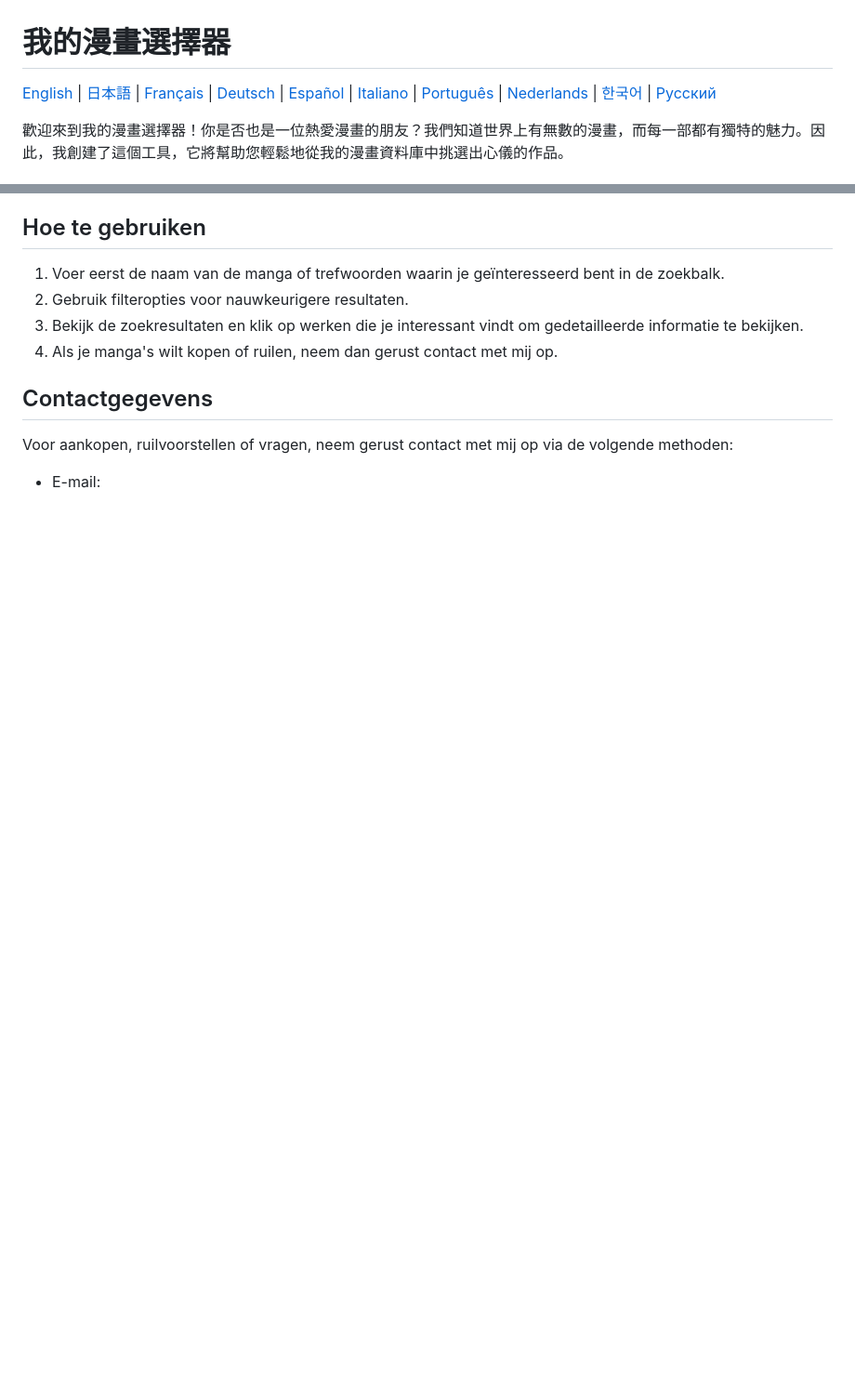
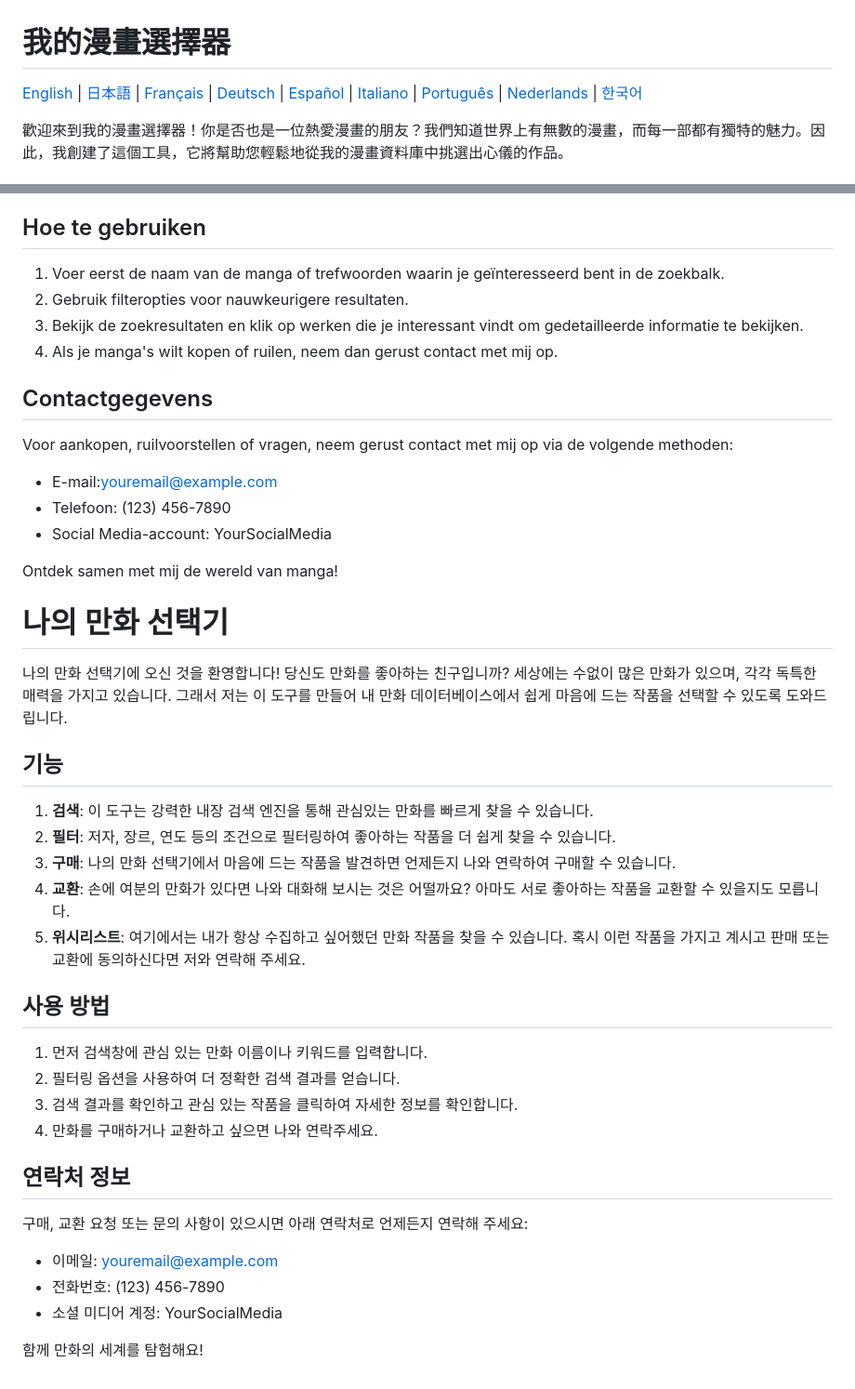
Before and after one commit to hercse/Comic, a Markdown page: README.md, 2 parts joined by grey strips. Shown: that part at 93% size. Rendered like a GitHub page; blank space fills up the shorter version.

```diff
--- a/README.md
+++ b/README.md
@@ -1,6 +1,6 @@
 # 我的漫畫選擇器
 
-[English](#english) | [日本語](#japanese) | [Français](#french) | [Deutsch](#german) | [Español](#spanish) | [Italiano](#italian) | [Português](#portuguese) | [Nederlands](#dutch) | [한국어](#korean) | [Русский](#russian)
+[English](#english) | [日本語](#japanese) | [Français](#french) | [Deutsch](#german) | [Español](#spanish) | [Italiano](#italian) | [Português](#portuguese) | [Nederlands](#dutch) | [한국어](#korean)
 
 歡迎來到我的漫畫選擇器！你是否也是一位熱愛漫畫的朋友？我們知道世界上有無數的漫畫，而每一部都有獨特的魅力。因此，我創建了這個工具，它將幫助您輕鬆地從我的漫畫資料庫中挑選出心儀的作品。
 
@@ -246,4 +246,36 @@ Welkom bij mijn Manga Keuzetool! Ben je ook een liefhebber van manga's? We weten
 
 ## Contactgegevens
 Voor aankopen, ruilvoorstellen of vragen, neem gerust contact met mij op via de volgende methoden:
-- E-mail:
+- E-mail:youremail@example.com
+- Telefoon: (123) 456-7890
+- Social Media-account: YourSocialMedia
+
+Ontdek samen met mij de wereld van manga!
+
+<a name="korean"></a>
+# 나의 만화 선택기
+
+나의 만화 선택기에 오신 것을 환영합니다! 당신도 만화를 좋아하는 친구입니까? 세상에는 수없이 많은 만화가 있으며, 각각 독특한 매력을 가지고 있습니다. 그래서 저는 이 도구를 만들어 내 만화 데이터베이스에서 쉽게 마음에 드는 작품을 선택할 수 있도록 도와드립니다.
+
+## 기능
+
+1. **검색**: 이 도구는 강력한 내장 검색 엔진을 통해 관심있는 만화를 빠르게 찾을 수 있습니다.
+2. **필터**: 저자, 장르, 연도 등의 조건으로 필터링하여 좋아하는 작품을 더 쉽게 찾을 수 있습니다.
+3. **구매**: 나의 만화 선택기에서 마음에 드는 작품을 발견하면 언제든지 나와 연락하여 구매할 수 있습니다.
+4. **교환**: 손에 여분의 만화가 있다면 나와 대화해 보시는 것은 어떨까요? 아마도 서로 좋아하는 작품을 교환할 수 있을지도 모릅니다.
+5. **위시리스트**: 여기에서는 내가 항상 수집하고 싶어했던 만화 작품을 찾을 수 있습니다. 혹시 이런 작품을 가지고 계시고 판매 또는 교환에 동의하신다면 저와 연락해 주세요.
+
+## 사용 방법
+
+1. 먼저 검색창에 관심 있는 만화 이름이나 키워드를 입력합니다.
+2. 필터링 옵션을 사용하여 더 정확한 검색 결과를 얻습니다.
+3. 검색 결과를 확인하고 관심 있는 작품을 클릭하여 자세한 정보를 확인합니다.
+4. 만화를 구매하거나 교환하고 싶으면 나와 연락주세요.
+
+## 연락처 정보
+구매, 교환 요청 또는 문의 사항이 있으시면 아래 연락처로 언제든지 연락해 주세요:
+- 이메일: youremail@example.com
+- 전화번호: (123) 456-7890
+- 소셜 미디어 계정: YourSocialMedia
+
+함께 만화의 세계를 탐험해요!
```
